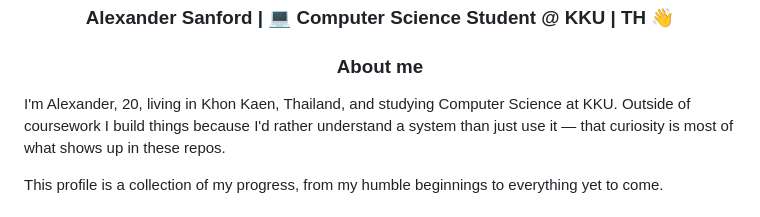
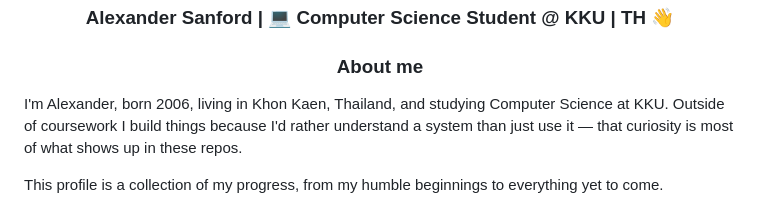
Before and after one commit to AlexanderDev-src/AlexanderDev-src, a Markdown page: README.md, the part around the change. GitHub-like rendering.

```diff
--- a/README.md
+++ b/README.md
@@ -10,7 +10,7 @@
 <h3 align="center">About me</h3>
 
 <p align="left">
-  I'm Alexander, 20, living in Khon Kaen, Thailand, and studying Computer Science at KKU.
+  I'm Alexander, born 2006, living in Khon Kaen, Thailand, and studying Computer Science at KKU.
   Outside of coursework I build things because I'd rather understand a system than just use it —
   that curiosity is most of what shows up in these repos.
 </p>
```
